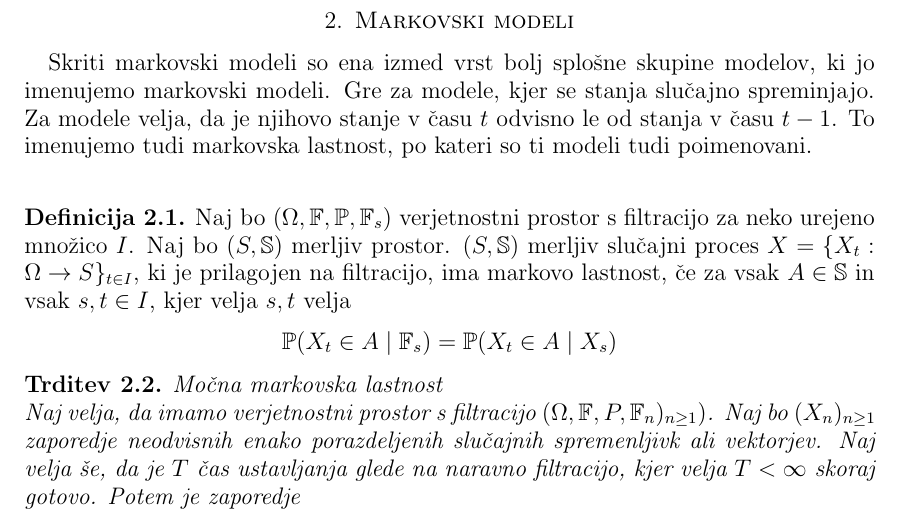
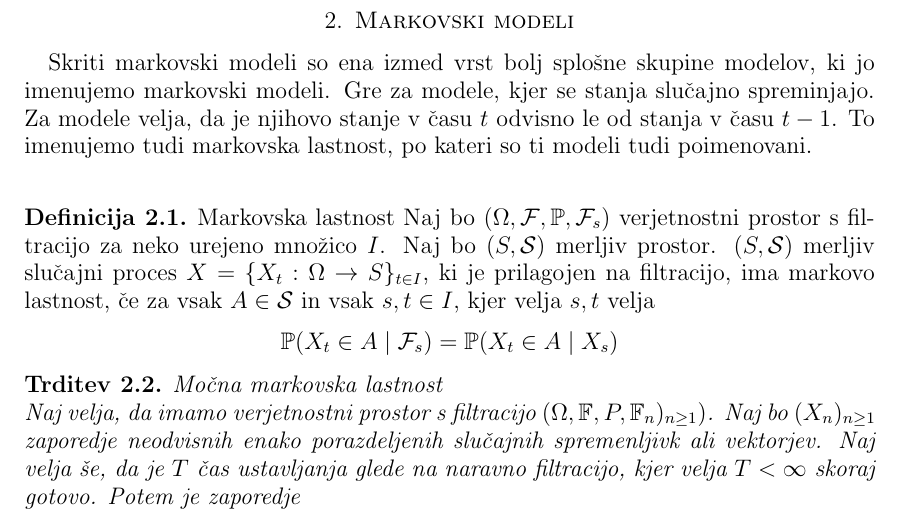
Before and after one commit to mpracek/Diploma, a LaTeX paper (dipl-sem-martin-pracek.tex): part of page 6 of 16, cut so that both start at the same text. Compiled offline with pdfLaTeX; the source files are stored in an older character set and shown here as Unicode; a LaTeX package or settings file that is missing is left out.

Commit message:
txs auto checkin

```diff
--- a/dipl-sem-martin-pracek.tex
+++ b/dipl-sem-martin-pracek.tex
@@ -134,8 +134,8 @@
 \section{Markovski modeli}
 %Dodaj še kaj o markovskih modelih
 Skriti markovski modeli so ena izmed vrst bolj splošne skupine modelov, ki jo imenujemo markovski modeli. Gre za modele, kjer se stanja slučajno spreminjajo. Za modele velja, da je njihovo stanje v času $t$ odvisno le od stanja v času $t-1$. To imenujemo tudi markovska lastnost, po kateri so ti modeli tudi poimenovani.\\
-\begin{definicija}
-Naj bo $(\Omega,\mathbb{F},\mathbb{P},\mathbb{F}_s)$ verjetnostni prostor s filtracijo za neko urejeno množico $I$. Naj bo $(S,\mathbb{S})$ merljiv prostor. $(S,\mathbb{S})$ merljiv slučajni proces $X=\{X_t:\Omega \to S\}_{t\in I}$, ki je prilagojen na filtracijo, ima markovo lastnost, če za vsak $A \in \mathbb{S}$ in vsak $s,t\in I$, kjer velja $s,t$ velja $$\mathbb{P}(X_t \in A \mid \mathbb{F}_s) = \mathbb{P}(X_t \in A\mid X_s)$$
+\begin{definicija}{Markovska lastnost}
+Naj bo $(\Omega,\mathcal{F},\mathbb{P},\mathcal{F}_s)$ verjetnostni prostor s filtracijo za neko urejeno množico $I$. Naj bo $(S,\mathcal{S})$ merljiv prostor. $(S,\mathcal{S})$ merljiv slučajni proces $X=\{X_t:\Omega \to S\}_{t\in I}$, ki je prilagojen na filtracijo, ima markovo lastnost, če za vsak $A \in \mathcal{S}$ in vsak $s,t\in I$, kjer velja $s,t$ velja $$\mathbb{P}(X_t \in A \mid \mathcal{F}_s) = \mathbb{P}(X_t \in A\mid X_s)$$
 
 \end{definicija}
 
```
